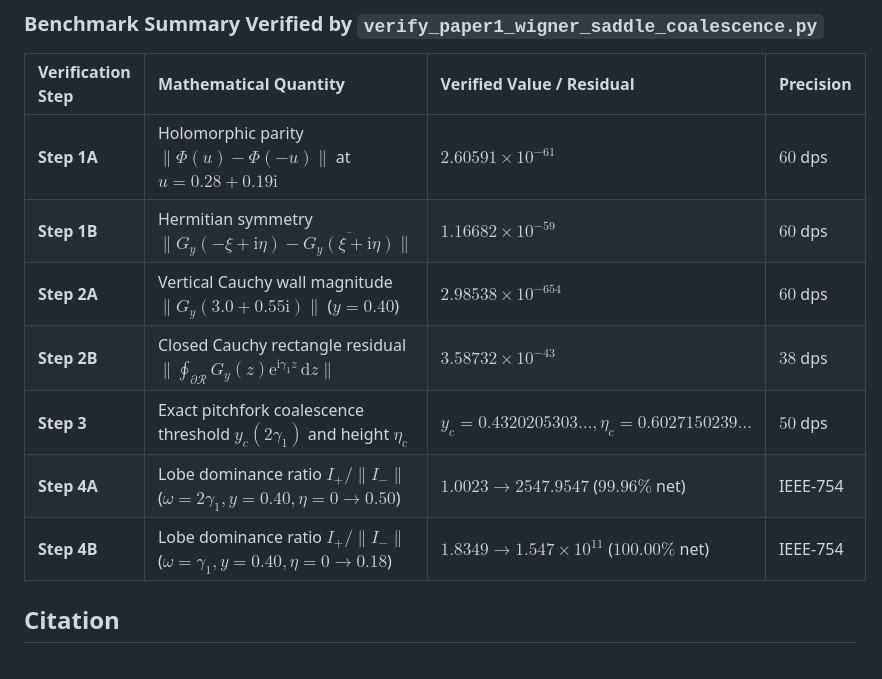
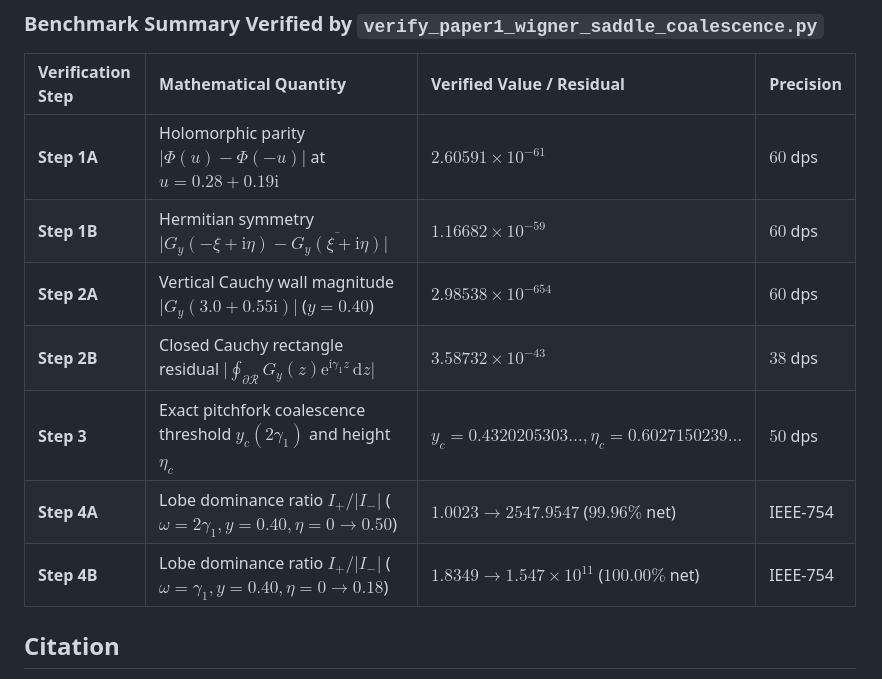
Before and after one commit to thijsmissiaen/thijsmissiaen, a Markdown page: papers/paper1-wigner-saddle-coalescence/README.md, the part around one of its changes. Drawn GitHub-style.

```diff
--- a/papers/paper1-wigner-saddle-coalescence/README.md
+++ b/papers/paper1-wigner-saddle-coalescence/README.md
@@ -65,13 +74,13 @@ python scripts/verify_paper1_wigner_saddle_coalescence.py
 
 | Verification Step | Mathematical Quantity | Verified Value / Residual | Precision |
 | :--- | :--- | :--- | :--- |
-| **Step 1A** | Holomorphic parity $\|\Phi(u) - \Phi(-u)\|$ at $u = 0.28 + 0.19\mathrm{i}$ | $2.60591 \times 10^{-61}$ | $60$ dps |
-| **Step 1B** | Hermitian symmetry $\|G_y(-\xi+\mathrm{i}\eta) - \overline{G_y(\xi+\mathrm{i}\eta)}\|$ | $1.16682 \times 10^{-59}$ | $60$ dps |
-| **Step 2A** | Vertical Cauchy wall magnitude $\|G_y(3.0 + 0.55\mathrm{i})\|$ ($y = 0.40$) | $2.98538 \times 10^{-654}$ | $60$ dps |
-| **Step 2B** | Closed Cauchy rectangle residual $\|\oint_{\partial\mathcal{R}} G_y(z)\mathrm{e}^{\mathrm{i}\gamma_1 z}\,\mathrm{d}z\|$ | $3.58732 \times 10^{-43}$ | $38$ dps |
+| **Step 1A** | Holomorphic parity $\lvert\Phi(u) - \Phi(-u)\rvert$ at $u = 0.28 + 0.19\mathrm{i}$ | $2.60591 \times 10^{-61}$ | $60$ dps |
+| **Step 1B** | Hermitian symmetry $\lvert G_y(-\xi+\mathrm{i}\eta) - \overline{G_y(\xi+\mathrm{i}\eta)}\rvert$ | $1.16682 \times 10^{-59}$ | $60$ dps |
+| **Step 2A** | Vertical Cauchy wall magnitude $\lvert G_y(3.0 + 0.55\mathrm{i})\rvert$ ($y = 0.40$) | $2.98538 \times 10^{-654}$ | $60$ dps |
+| **Step 2B** | Closed Cauchy rectangle residual $\lvert\oint_{\partial\mathcal{R}} G_y(z)\mathrm{e}^{\mathrm{i}\gamma_1 z}\,\mathrm{d}z\rvert$ | $3.58732 \times 10^{-43}$ | $38$ dps |
 | **Step 3** | Exact pitchfork coalescence threshold $y_c(2\gamma_1)$ and height $\eta_c$ | $y_c = 0.4320205303\dots, \eta_c = 0.6027150239\dots$ | $50$ dps |
-| **Step 4A** | Lobe dominance ratio $I_+ / \|I_-\|$ ($\omega = 2\gamma_1, y = 0.40, \eta = 0 \to 0.50$) | $1.0023 \to 2547.9547$ ($99.96\%$ net) | IEEE-754 |
-| **Step 4B** | Lobe dominance ratio $I_+ / \|I_-\|$ ($\omega = \gamma_1, y = 0.40, \eta = 0 \to 0.18$) | $1.8349 \to 1.547 \times 10^{11}$ ($100.00\%$ net) | IEEE-754 |
+| **Step 4A** | Lobe dominance ratio $I_+ / \lvert I_-\rvert$ ($\omega = 2\gamma_1, y = 0.40, \eta = 0 \to 0.50$) | $1.0023 \to 2547.9547$ ($99.96\%$ net) | IEEE-754 |
+| **Step 4B** | Lobe dominance ratio $I_+ / \lvert I_-\rvert$ ($\omega = \gamma_1, y = 0.40, \eta = 0 \to 0.18$) | $1.8349 \to 1.547 \times 10^{11}$ ($100.00\%$ net) | IEEE-754 |
 
 ## Citation
 
```
Also changed, not shown: other parts of papers/paper1-wigner-saddle-coalescence/README.md (+19 -10 lines), README.md (+2 -2 lines), 1 other file.
